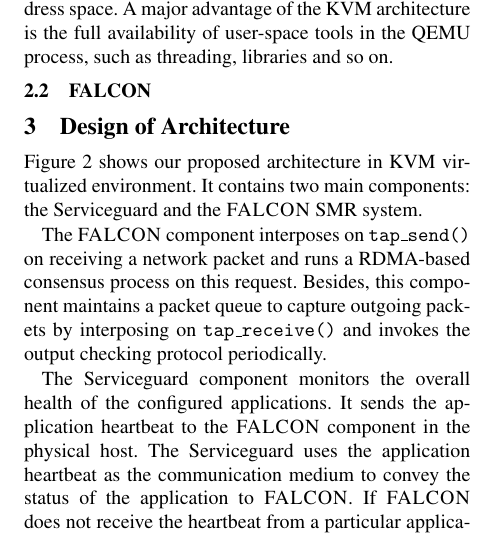
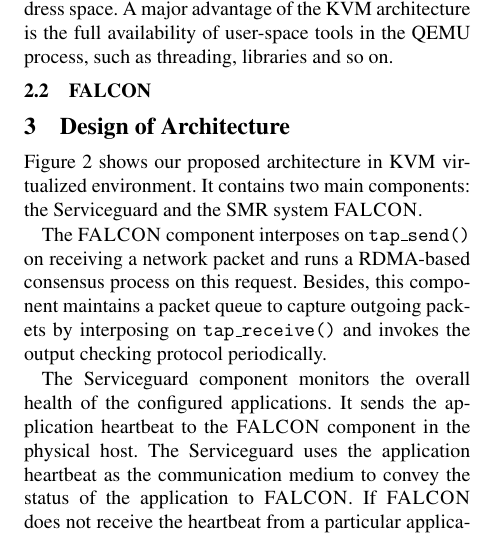
Before and after one commit to yining0417/CloudCom, a LaTeX paper (paper.tex, which reads arch.tex): part of one column of page 2 of 2, cut so that both start at the same text. Compiled offline with pdfLaTeX; a LaTeX package or settings file that is missing is left out.

Commit message:
Update arch.tex

```diff
--- a/arch.tex
+++ b/arch.tex
@@ -1,7 +1,7 @@
 \section{Design of Architecture} \label{sec:overview}
 
 Figure 2 shows our proposed architecture in KVM virtualized environment.
-It contains two main components: the Serviceguard and the \smrsystem \smr system.
+It contains two main components: the Serviceguard and the \smr system \smrsystem .
 
 The \smrsystem component interposes on \tapsend on receiving a network packet
 and runs a RDMA-based consensus process on this request. Besides, this component
```
